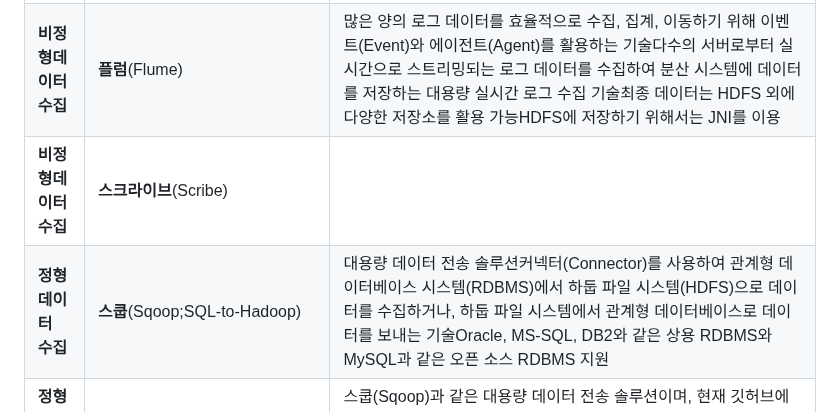
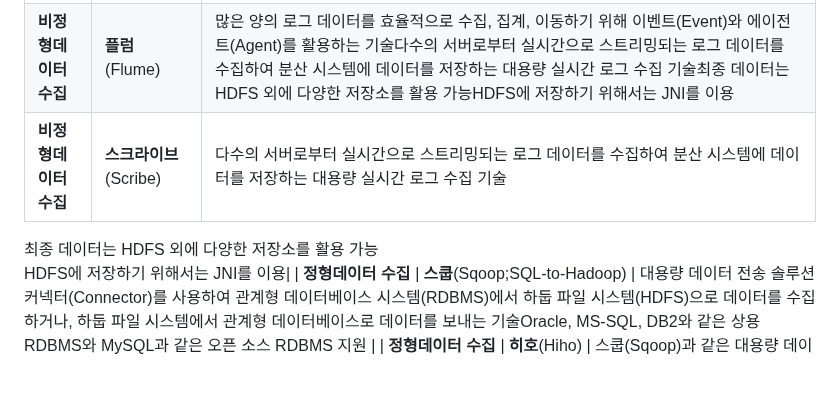
Before and after one commit to simpleego/studybigdata, a Markdown page: Chapter01_빅데이터의 이해.md, the part around the change. GitHub-like rendering; blank space fills up the shorter version.

```diff
--- a/Chapter01_빅데이터의 이해.md
+++ b/Chapter01_빅데이터의 이해.md
@@ -588,7 +588,9 @@
 | :--- | :--- | :--- |
 | **비정형데이터 수집** | **처크와**(Chukwa) | 분산된 각 서버에서 에이전트를 실행하고, 컬렉터(Collector)가 에이전트로부터 데이터를 받아 HDFS에 저장하는 기술 |
 | **비정형데이터 수집** | **플럼**(Flume) | 많은 양의 로그 데이터를 효율적으로 수집, 집계, 이동하기 위해 이벤트(Event)와 에이전트(Agent)를 활용하는 기술다수의 서버로부터 실시간으로 스트리밍되는 로그 데이터를 수집하여 분산 시스템에 데이터를 저장하는 대용량 실시간 로그 수집 기술최종 데이터는 HDFS 외에 다양한 저장소를 활용 가능HDFS에 저장하기 위해서는 JNI를 이용 |
-| **비정형데이터 수집** | **스크라이브**(Scribe) | |
+| **비정형데이터 수집** | **스크라이브**(Scribe) | 다수의 서버로부터 실시간으로 스트리밍되는 로그 데이터를 수집하여 분산 시스템에 데이터를 저장하는 대용량 실시간 로그 수집 기술<br>
+최종 데이터는 HDFS 외에 다양한 저장소를 활용 가능<br>
+HDFS에 저장하기 위해서는 JNI를 이용|
 | **정형데이터 수집** | **스쿱**(Sqoop;SQL-to-Hadoop) | 대용량 데이터 전송 솔루션커넥터(Connector)를 사용하여 관계형 데이터베이스 시스템(RDBMS)에서 하둡 파일 시스템(HDFS)으로 데이터를 수집하거나, 하둡 파일 시스템에서 관계형 데이터베이스로 데이터를 보내는 기술Oracle, MS-SQL, DB2와 같은 상용 RDBMS와 MySQL과 같은 오픈 소스 RDBMS 지원 |
 | **정형데이터 수집** | **히호**(Hiho) | 스쿱(Sqoop)과 같은 대용량 데이터 전송 솔루션이며, 현재 깃허브에서 공개되어 있음하둡에서 데이터를 가져오기 위한 SQL을 지정할 수 있으며, JDBC 인터페이스를 지원, 현재는 Oracle, MySQL의 데이터만 전송 지원 |
 | **분산데이터 저장** | **HDFS**(HadoopDistributedFile System) | 대용량 파일을 분산된 서버에 저장하고, 그 저장된 데이터를 빠르게 처리할 수 있게 하는 하둡 분산 파일 시스템범용 하드웨어 기반, 클러스터에서 실행되고 데이터 접근 패턴을 스트리밍 방식으로 지원다중 복제, 대량 파일 저장, 온라인 변경, 범용서버 기반, 자동복구 특성이 있음네임 노드, 보조 네임 노드, 데이터 노드로 구성 |
```
